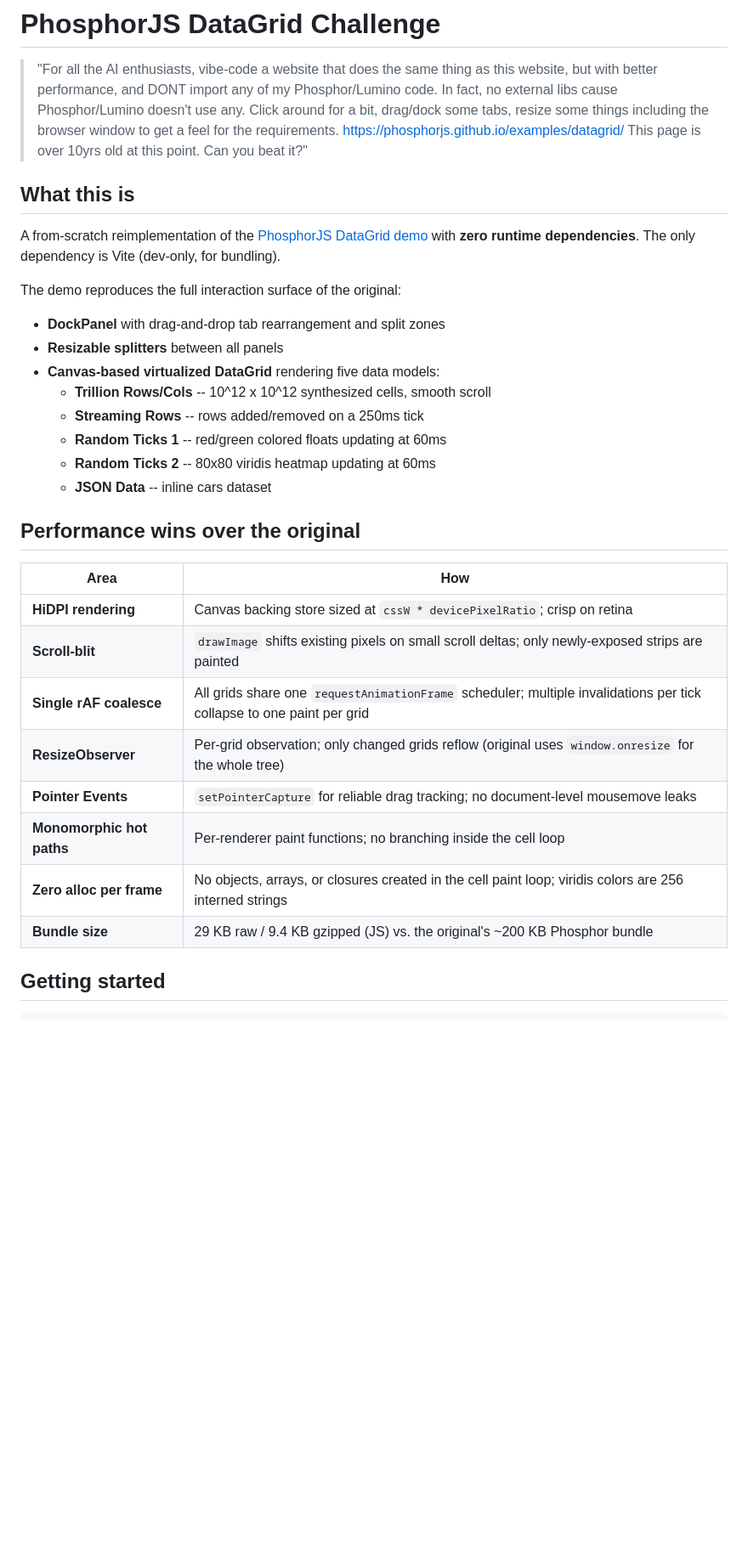
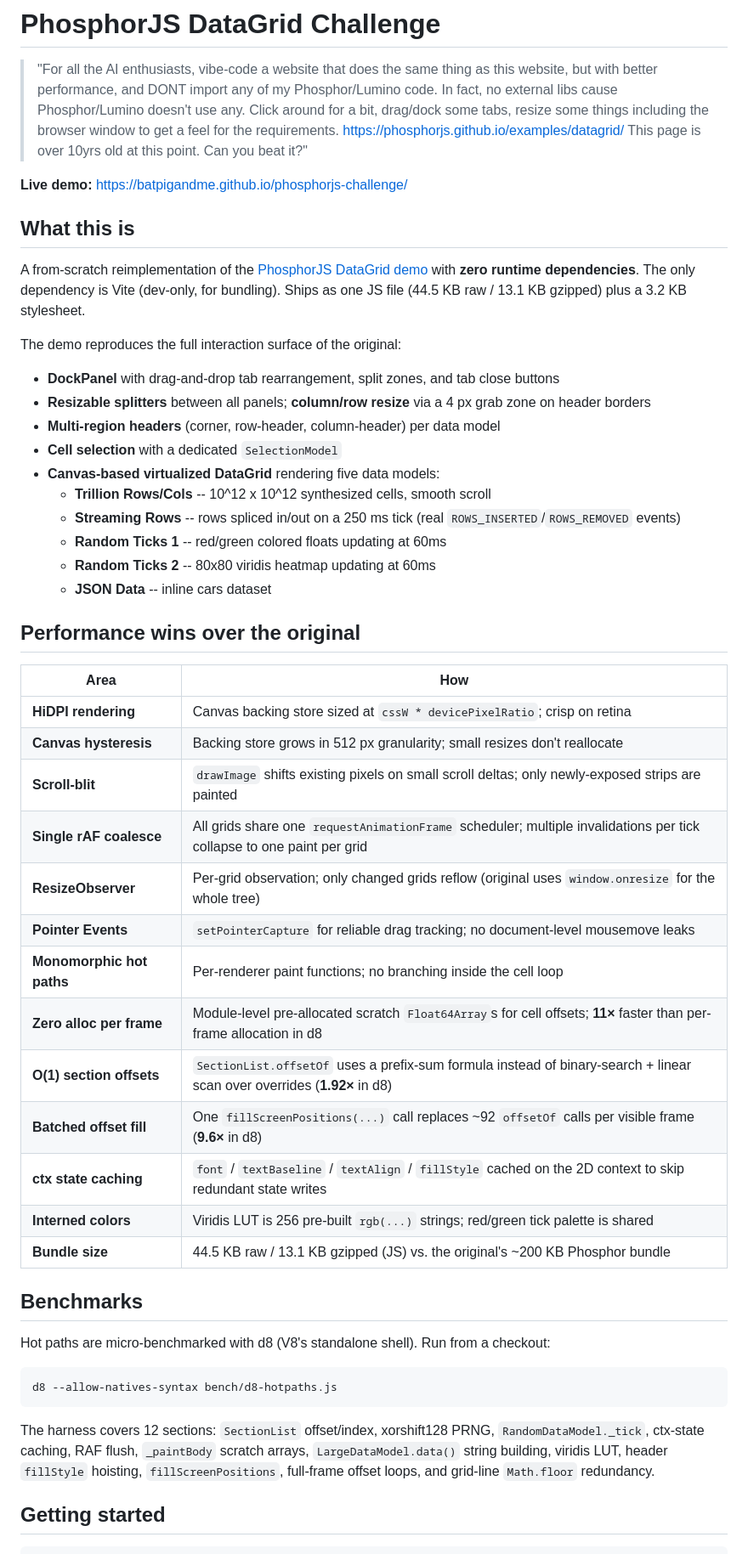
Before and after one commit to batpigandme/phosphorjs-challenge, a Markdown page: README.md, the part around one of its changes. Shown at 85% size. GitHub-like rendering; blank space fills up the shorter version.

Commit message:
Update README with current bundle size, perf wins, and shipped features
Bundle row corrected to 44.5 KB raw / 13.1 KB gzipped (was 29 / 9.4,
which predated SelectionModel and post-initial-commit features).

Perf-wins table now reflects Perf Pass 2: pre-allocated Float64Array
scratch (11× in d8), O(1) prefix-sum offsetOf (1.92× in d8),
fillScreenPositions batched offset fill (9.6× in d8), 512 px canvas
hysteresis, and full ctx state caching.

Features added since initial commit are now documented: tab close
buttons, multi-region headers, column/row resize, real splice-based
streaming inserts/removes, and cell selection. Project structure
section adds SelectionModel.js, bench/, and .github/workflows/.

Also adds a Live demo link, a Benchmarks section pointing at
bench/d8-hotpaths.js, and a note about the Pages deploy workflow.

Co-Authored-By: Claude Opus 4.7 (1M context) <noreply@anthropic.com>

````diff
--- a/README.md
+++ b/README.md
@@ -8,17 +8,21 @@
 > https://phosphorjs.github.io/examples/datagrid/
 > This page is over 10yrs old at this point. Can you beat it?"
 
+**Live demo:** https://batpigandme.github.io/phosphorjs-challenge/
+
 ## What this is
 
-A from-scratch reimplementation of the [PhosphorJS DataGrid demo](https://phosphorjs.github.io/examples/datagrid/) with **zero runtime dependencies**. The only dependency is Vite (dev-only, for bundling).
+A from-scratch reimplementation of the [PhosphorJS DataGrid demo](https://phosphorjs.github.io/examples/datagrid/) with **zero runtime dependencies**. The only dependency is Vite (dev-only, for bundling). Ships as one JS file (44.5 KB raw / 13.1 KB gzipped) plus a 3.2 KB stylesheet.
 
 The demo reproduces the full interaction surface of the original:
 
-- **DockPanel** with drag-and-drop tab rearrangement and split zones
-- **Resizable splitters** between all panels
+- **DockPanel** with drag-and-drop tab rearrangement, split zones, and tab close buttons
+- **Resizable splitters** between all panels; **column/row resize** via a 4 px grab zone on header borders
+- **Multi-region headers** (corner, row-header, column-header) per data model
+- **Cell selection** with a dedicated `SelectionModel`
 - **Canvas-based virtualized DataGrid** rendering five data models:
   - **Trillion Rows/Cols** -- 10^12 x 10^12 synthesized cells, smooth scroll
-  - **Streaming Rows** -- rows added/removed on a 250ms tick
+  - **Streaming Rows** -- rows spliced in/out on a 250 ms tick (real `ROWS_INSERTED`/`ROWS_REMOVED` events)
   - **Random Ticks 1** -- red/green colored floats updating at 60ms
   - **Random Ticks 2** -- 80x80 viridis heatmap updating at 60ms
   - **JSON Data** -- inline cars dataset
@@ -28,13 +32,28 @@ The demo reproduces the full interaction surface of the original:
 | Area | How |
 |---|---|
 | **HiDPI rendering** | Canvas backing store sized at `cssW * devicePixelRatio`; crisp on retina |
+| **Canvas hysteresis** | Backing store grows in 512 px granularity; small resizes don't reallocate |
 | **Scroll-blit** | `drawImage` shifts existing pixels on small scroll deltas; only newly-exposed strips are painted |
 | **Single rAF coalesce** | All grids share one `requestAnimationFrame` scheduler; multiple invalidations per tick collapse to one paint per grid |
 | **ResizeObserver** | Per-grid observation; only changed grids reflow (original uses `window.onresize` for the whole tree) |
 | **Pointer Events** | `setPointerCapture` for reliable drag tracking; no document-level mousemove leaks |
 | **Monomorphic hot paths** | Per-renderer paint functions; no branching inside the cell loop |
-| **Zero alloc per frame** | No objects, arrays, or closures created in the cell paint loop; viridis colors are 256 interned strings |
-| **Bundle size** | 29 KB raw / 9.4 KB gzipped (JS) vs. the original's ~200 KB Phosphor bundle |
+| **Zero alloc per frame** | Module-level pre-allocated scratch `Float64Array`s for cell offsets; **11×** faster than per-frame allocation in d8 |
+| **O(1) section offsets** | `SectionList.offsetOf` uses a prefix-sum formula instead of binary-search + linear scan over overrides (**1.92×** in d8) |
+| **Batched offset fill** | One `fillScreenPositions(...)` call replaces ~92 `offsetOf` calls per visible frame (**9.6×** in d8) |
+| **ctx state caching** | `font` / `textBaseline` / `textAlign` / `fillStyle` cached on the 2D context to skip redundant state writes |
+| **Interned colors** | Viridis LUT is 256 pre-built `rgb(...)` strings; red/green tick palette is shared |
+| **Bundle size** | 44.5 KB raw / 13.1 KB gzipped (JS) vs. the original's ~200 KB Phosphor bundle |
+
+## Benchmarks
+
+Hot paths are micro-benchmarked with d8 (V8's standalone shell). Run from a checkout:
+
+```sh
+d8 --allow-natives-syntax bench/d8-hotpaths.js
+```
+
+The harness covers 12 sections: `SectionList` offset/index, xorshift128 PRNG, `RandomDataModel._tick`, ctx-state caching, RAF flush, `_paintBody` scratch arrays, `LargeDataModel.data()` string building, viridis LUT, header `fillStyle` hoisting, `fillScreenPositions`, full-frame offset loops, and grid-line `Math.floor` redundancy.
 
 ## Getting started
 
````
Also changed, not shown: other parts of README.md (+9 -0 lines).
